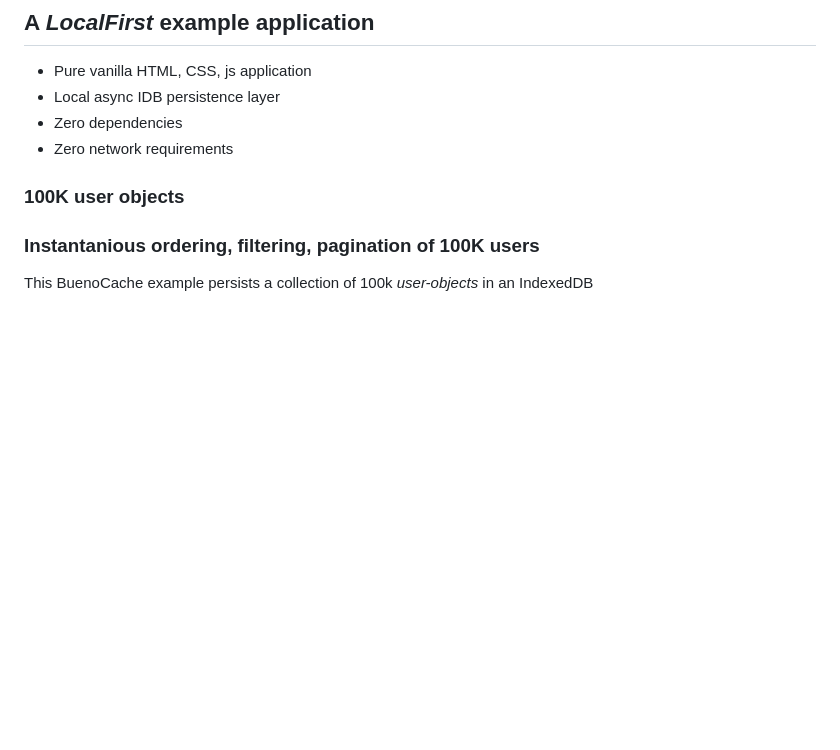
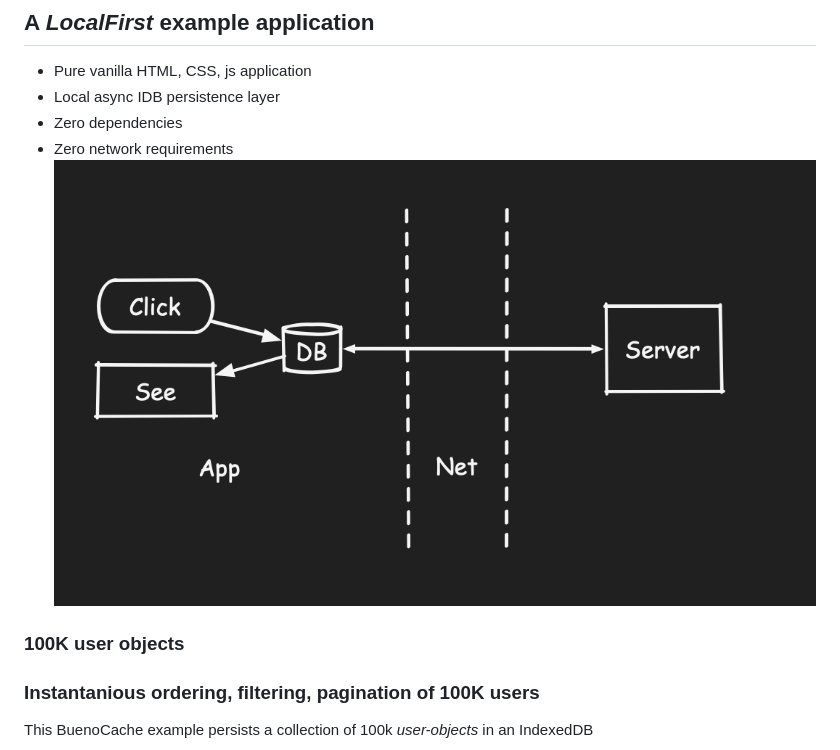
Before and after one commit to nhrones/BuenoCache-JS, a Markdown page: readme.md, the part around the change. Drawn GitHub-style; pictures changed too: LocalFirst.png (added); blank space fills up the shorter version.

Commit message:
added png

```diff
--- a/readme.md
+++ b/readme.md
@@ -4,6 +4,8 @@
   - Local async IDB persistence layer
   - Zero dependencies
   - Zero network requirements
+![alt text](LocalFirst.png)
+
 
 ### 100K user objects
 
```
